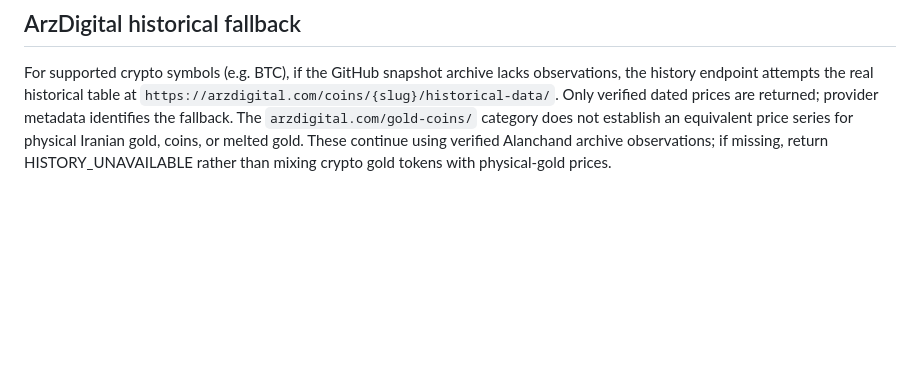
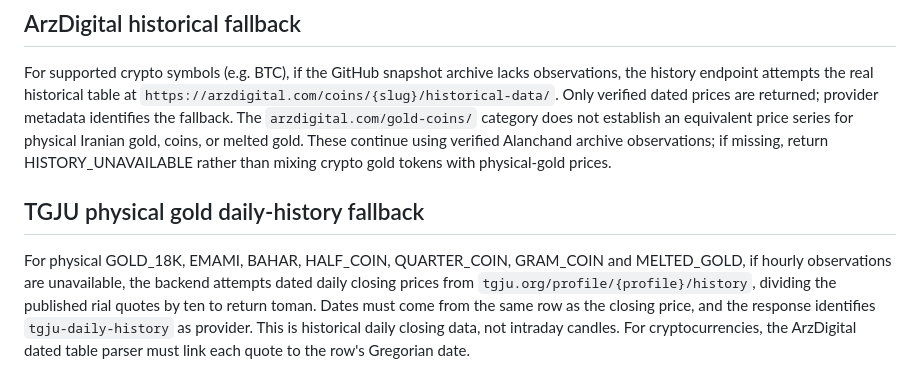
Before and after one commit to baapar1101/tala, a Markdown page: AGENTS.md, the part around the change. GitHub-like rendering; blank space fills up the shorter version.

Commit message:
Document daily gold history fallback and price units

```diff
--- a/AGENTS.md
+++ b/AGENTS.md
@@ -205,3 +205,7 @@ Deployment domains are separate: self-hosted `https://price.shoogle.ir` and Verc
 ## ArzDigital historical fallback
 
 For supported crypto symbols (e.g. BTC), if the GitHub snapshot archive lacks observations, the history endpoint attempts the real historical table at `https://arzdigital.com/coins/{slug}/historical-data/`. Only verified dated prices are returned; provider metadata identifies the fallback. The `arzdigital.com/gold-coins/` category does not establish an equivalent price series for physical Iranian gold, coins, or melted gold. These continue using verified Alanchand archive observations; if missing, return HISTORY_UNAVAILABLE rather than mixing crypto gold tokens with physical-gold prices.
+
+## TGJU physical gold daily-history fallback
+
+For physical GOLD_18K, EMAMI, BAHAR, HALF_COIN, QUARTER_COIN, GRAM_COIN and MELTED_GOLD, if hourly observations are unavailable, the backend attempts dated daily closing prices from `tgju.org/profile/{profile}/history`, dividing the published rial quotes by ten to return toman. Dates must come from the same row as the closing price, and the response identifies `tgju-daily-history` as provider. This is historical daily closing data, not intraday candles. For cryptocurrencies, the ArzDigital dated table parser must link each quote to the row's Gregorian date.
```
